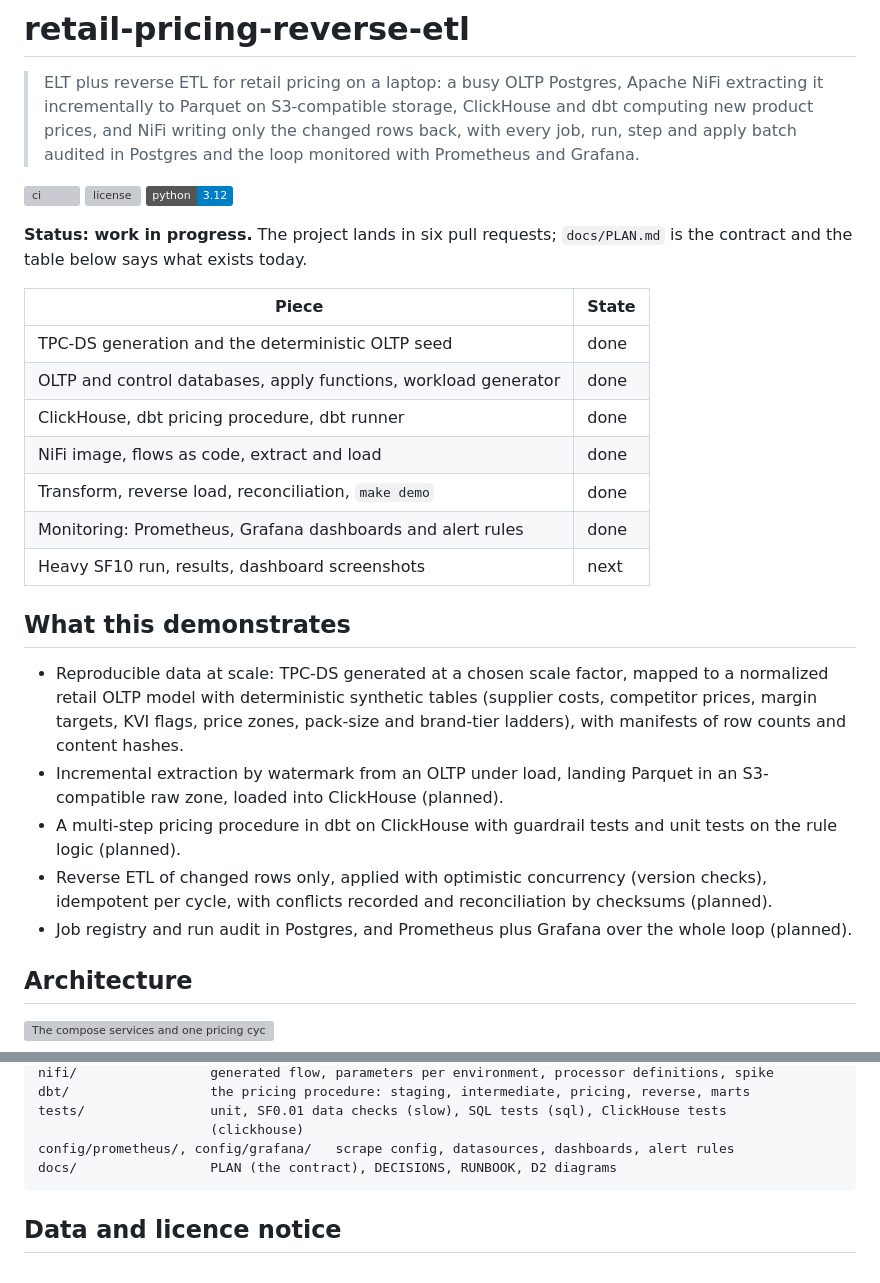
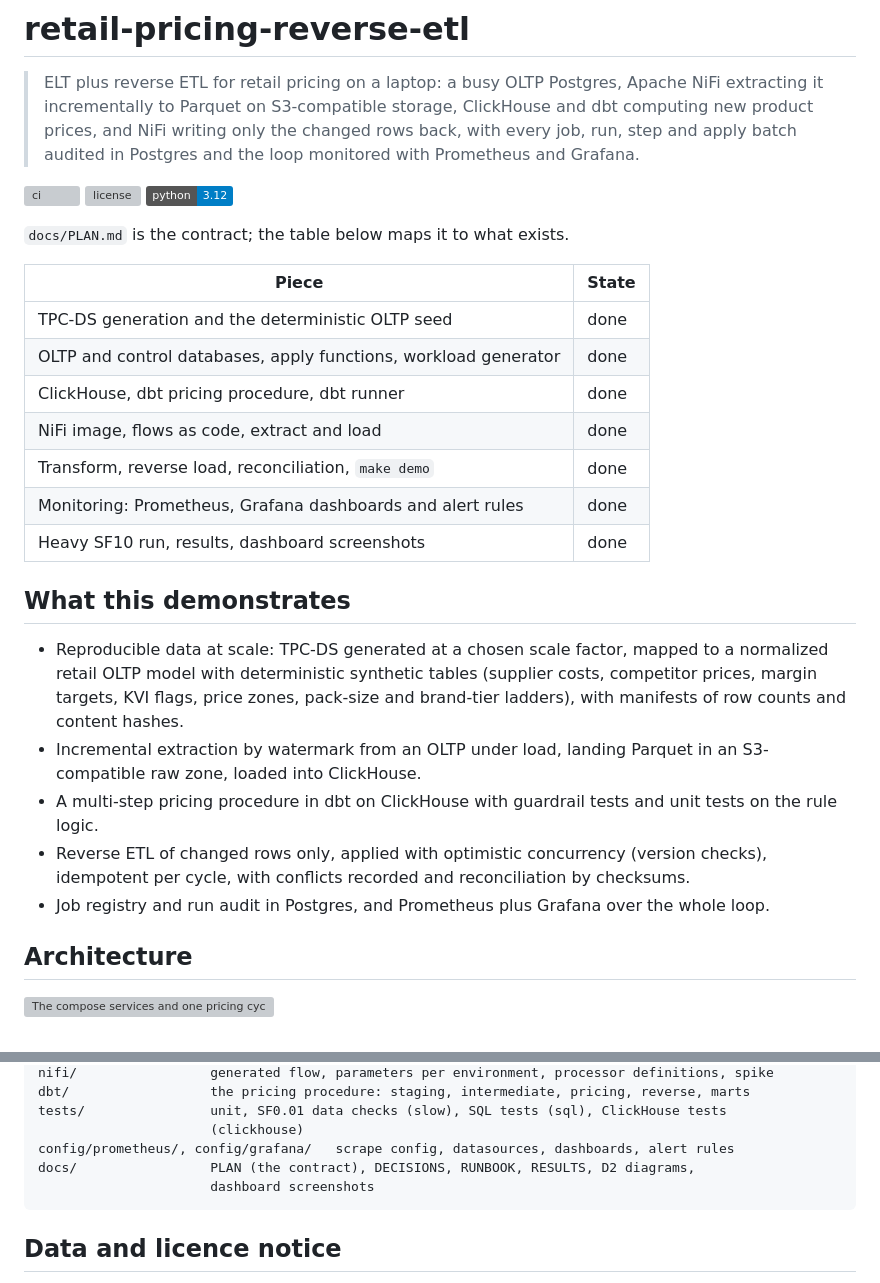
Before and after one commit to emanuel-luis/retail-pricing-reverse-etl, a Markdown page: README.md, 2 parts joined by grey strips. Rendered like a GitHub page; badges without logos; grey boxes are pictures that could not be loaded.

````diff
--- a/README.md
+++ b/README.md
@@ -9,8 +9,7 @@
 ![license](https://img.shields.io/github/license/emanuel-luis/retail-pricing-reverse-etl)
 ![python](https://img.shields.io/badge/python-3.12-blue)
 
-**Status: work in progress.** The project lands in six pull requests; `docs/PLAN.md` is the
-contract and the table below says what exists today.
+`docs/PLAN.md` is the contract; the table below maps it to what exists.
 
 | Piece | State |
 | --- | --- |
@@ -20,7 +19,7 @@ contract and the table below says what exists today.
 | NiFi image, flows as code, extract and load | done |
 | Transform, reverse load, reconciliation, `make demo` | done |
 | Monitoring: Prometheus, Grafana dashboards and alert rules | done |
-| Heavy SF10 run, results, dashboard screenshots | next |
+| Heavy SF10 run, results, dashboard screenshots | done |
 
 ## What this demonstrates
 
@@ -29,13 +28,12 @@ contract and the table below says what exists today.
   targets, KVI flags, price zones, pack-size and brand-tier ladders), with manifests of row counts
   and content hashes.
 - Incremental extraction by watermark from an OLTP under load, landing Parquet in an
-  S3-compatible raw zone, loaded into ClickHouse (planned).
+  S3-compatible raw zone, loaded into ClickHouse.
 - A multi-step pricing procedure in dbt on ClickHouse with guardrail tests and unit tests on the
-  rule logic (planned).
+  rule logic.
 - Reverse ETL of changed rows only, applied with optimistic concurrency (version checks),
-  idempotent per cycle, with conflicts recorded and reconciliation by checksums (planned).
-- Job registry and run audit in Postgres, and Prometheus plus Grafana over the whole loop
-  (planned).
+  idempotent per cycle, with conflicts recorded and reconciliation by checksums.
+- Job registry and run audit in Postgres, and Prometheus plus Grafana over the whole loop.
 
 ## Architecture
 
@@ -196,7 +211,8 @@ dbt/                  the pricing procedure: staging, intermediate, pricing, rev
 tests/                unit, SF0.01 data checks (slow), SQL tests (sql), ClickHouse tests
                       (clickhouse)
 config/prometheus/, config/grafana/   scrape config, datasources, dashboards, alert rules
-docs/                 PLAN (the contract), DECISIONS, RUNBOOK, D2 diagrams
+docs/                 PLAN (the contract), DECISIONS, RUNBOOK, RESULTS, D2 diagrams,
+                      dashboard screenshots
 ```
 
 ## Data and licence notice
````
Also changed, not shown: other parts of README.md (+17 -0 lines), CHANGELOG.md (+12 -0 lines), docs/RESULTS.md (added, +181 -0 lines), docs/images/pipeline-overview.png (added), docs/images/platform.png (added), docs/images/pricing-outcomes.png (added).
